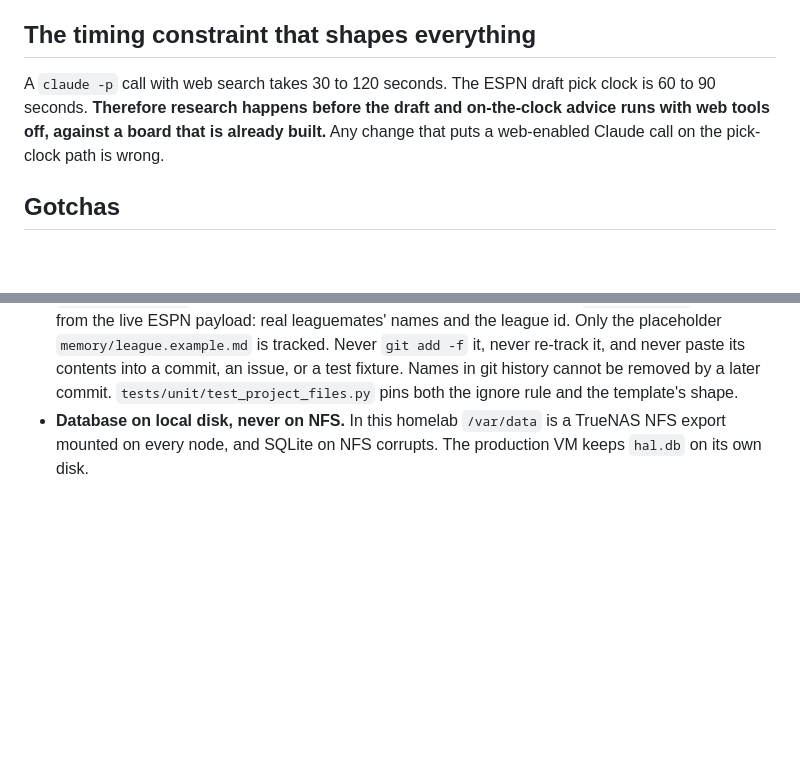
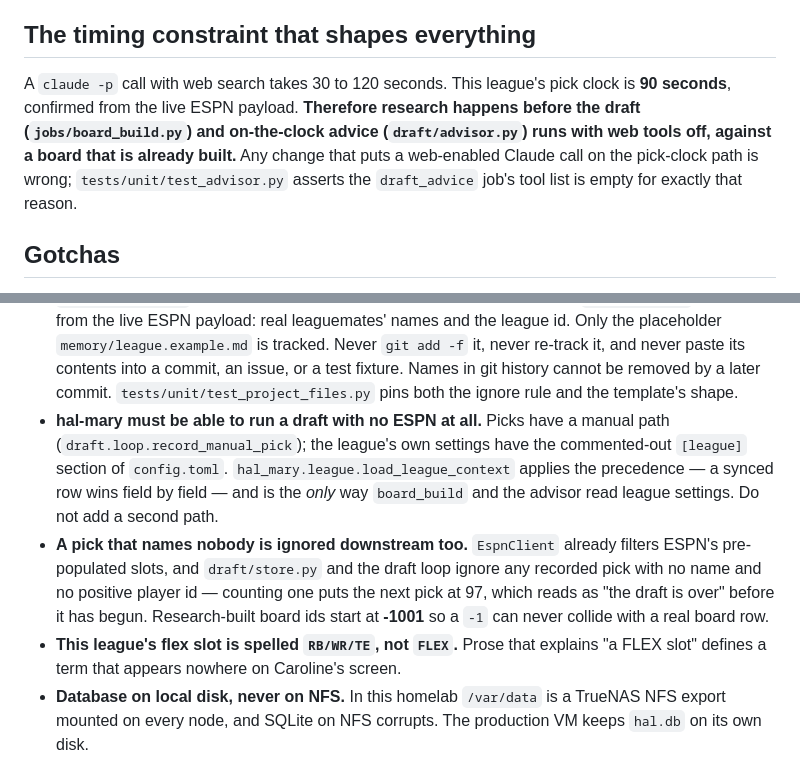
Before and after one commit to gitgat/hal-mary, a Markdown page: CLAUDE.md, 2 parts joined by grey strips. Drawn GitHub-style; blank space fills up the shorter version.

```diff
--- a/CLAUDE.md
+++ b/CLAUDE.md
@@ -70,10 +70,12 @@ FTS5-indexed `notes` table that every job writes to and every prompt retrieves f
 
 ## The timing constraint that shapes everything
 
-A `claude -p` call with web search takes 30 to 120 seconds. The ESPN draft pick clock is 60 to 90
-seconds. **Therefore research happens before the draft and on-the-clock advice runs with web tools
-off, against a board that is already built.** Any change that puts a web-enabled Claude call on the
-pick-clock path is wrong.
+A `claude -p` call with web search takes 30 to 120 seconds. This league's pick clock is **90
+seconds**, confirmed from the live ESPN payload. **Therefore research happens before the draft
+(`jobs/board_build.py`) and on-the-clock advice (`draft/advisor.py`) runs with web tools off,
+against a board that is already built.** Any change that puts a web-enabled Claude call on the
+pick-clock path is wrong; `tests/unit/test_advisor.py` asserts the `draft_advice` job's tool list is
+empty for exactly that reason.
 
 ## Gotchas
 
@@ -102,6 +104,18 @@ pick-clock path is wrong.
   re-track it, and never paste its contents into a commit, an issue, or a test fixture. Names in
   git history cannot be removed by a later commit. `tests/unit/test_project_files.py` pins both the
   ignore rule and the template's shape.
+- **hal-mary must be able to run a draft with no ESPN at all.** Picks have a manual path
+  (`draft.loop.record_manual_pick`); the league's own settings have the commented-out `[league]`
+  section of `config.toml`. `hal_mary.league.load_league_context` applies the precedence — a synced
+  row wins field by field — and is the *only* way `board_build` and the advisor read league
+  settings. Do not add a second path.
+- **A pick that names nobody is ignored downstream too.** `EspnClient` already filters ESPN's
+  pre-populated slots, and `draft/store.py` and the draft loop ignore any recorded pick with no name
+  and no positive player id — counting one puts the next pick at 97, which reads as "the draft is
+  over" before it has begun. Research-built board ids start at **-1001** so a `-1` can never collide
+  with a real board row.
+- **This league's flex slot is spelled `RB/WR/TE`, not `FLEX`.** Prose that explains "a FLEX slot"
+  defines a term that appears nowhere on Caroline's screen.
 - **Database on local disk, never on NFS.** In this homelab `/var/data` is a TrueNAS NFS export
   mounted on every node, and SQLite on NFS corrupts. The production VM keeps `hal.db` on its own
   disk.
```
Also changed, not shown: docs/DECISIONS.md (+65 -0 lines), 1 other file.
